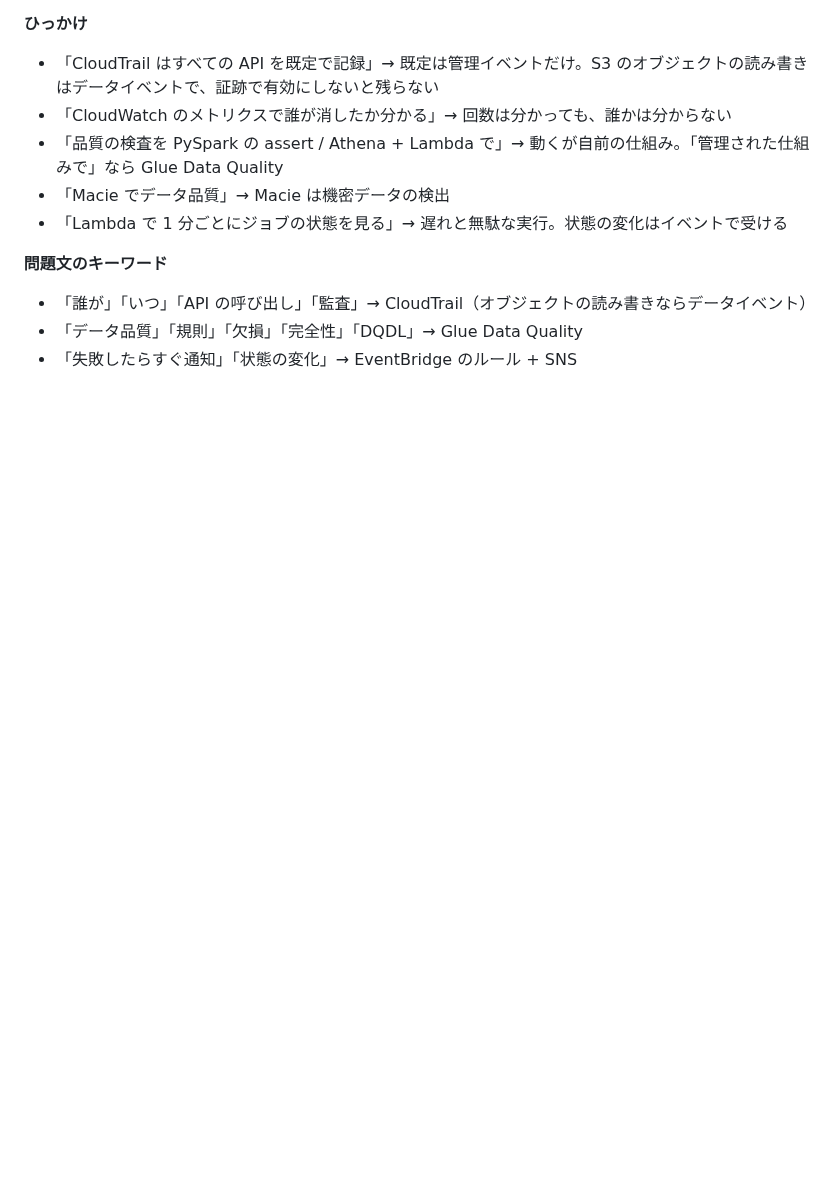
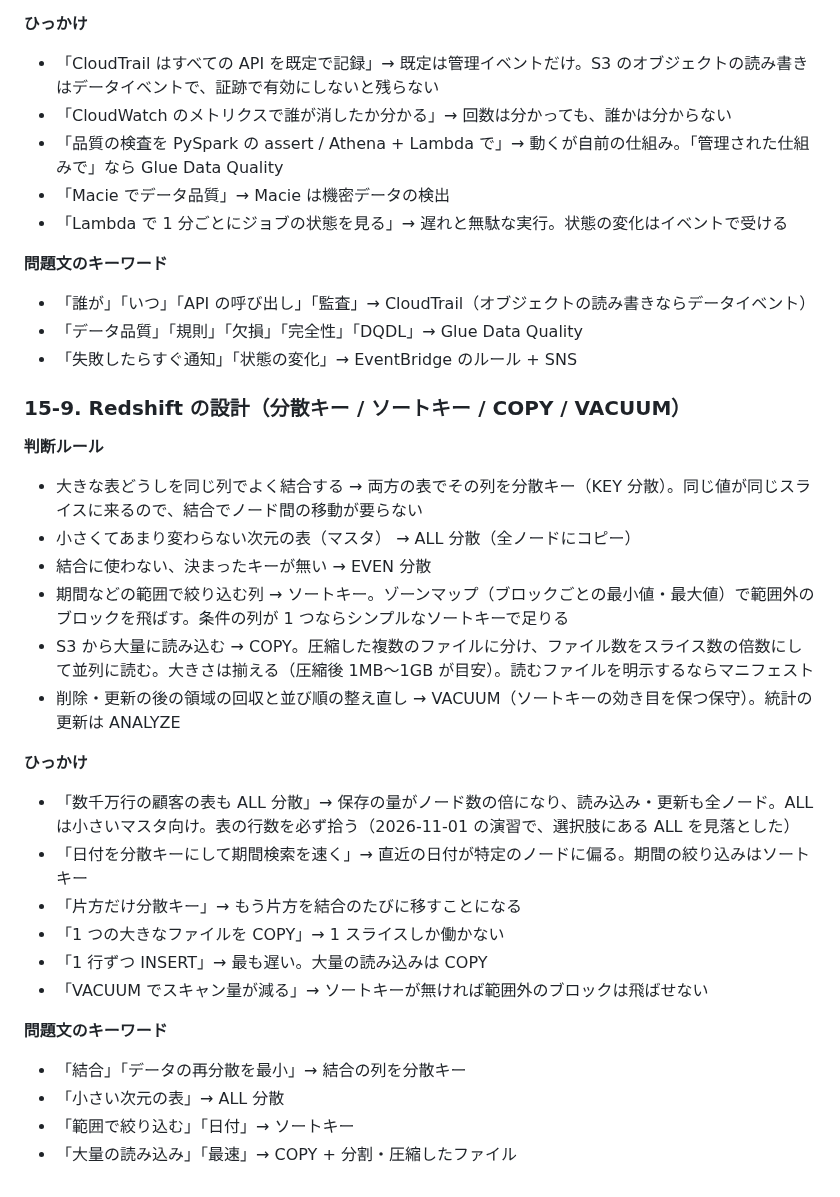
Before and after one commit to macchi23/penusta-ticket, a Markdown page: docs/dea-notes.md, the part around the change. Rendered like a GitHub page; blank space fills up the shorter version.

Commit message:
docs: dea-notes にサービス選択の比較（Redshift の設計）を足す
Co-Authored-By: Claude Opus 5.5 <noreply@anthropic.com>

```diff
--- a/docs/dea-notes.md
+++ b/docs/dea-notes.md
@@ -684,3 +684,27 @@ AWS Certified Data Engineer – Associate（DEA-C01）の論点を、このリ
 - 「誰が」「いつ」「API の呼び出し」「監査」→ CloudTrail（オブジェクトの読み書きならデータイベント）
 - 「データ品質」「規則」「欠損」「完全性」「DQDL」→ Glue Data Quality
 - 「失敗したらすぐ通知」「状態の変化」→ EventBridge のルール + SNS
+
+### 15-9. Redshift の設計（分散キー / ソートキー / COPY / VACUUM）
+
+**判断ルール**
+- 大きな表どうしを同じ列でよく結合する → 両方の表でその列を分散キー（KEY 分散）。同じ値が同じスライスに来るので、結合でノード間の移動が要らない
+- 小さくてあまり変わらない次元の表（マスタ） → ALL 分散（全ノードにコピー）
+- 結合に使わない、決まったキーが無い → EVEN 分散
+- 期間などの範囲で絞り込む列 → ソートキー。ゾーンマップ（ブロックごとの最小値・最大値）で範囲外のブロックを飛ばす。条件の列が 1 つならシンプルなソートキーで足りる
+- S3 から大量に読み込む → COPY。圧縮した複数のファイルに分け、ファイル数をスライス数の倍数にして並列に読む。大きさは揃える（圧縮後 1MB〜1GB が目安）。読むファイルを明示するならマニフェスト
+- 削除・更新の後の領域の回収と並び順の整え直し → VACUUM（ソートキーの効き目を保つ保守）。統計の更新は ANALYZE
+
+**ひっかけ**
+- 「数千万行の顧客の表も ALL 分散」→ 保存の量がノード数の倍になり、読み込み・更新も全ノード。ALL は小さいマスタ向け。表の行数を必ず拾う（2026-11-01 の演習で、選択肢にある ALL を見落とした）
+- 「日付を分散キーにして期間検索を速く」→ 直近の日付が特定のノードに偏る。期間の絞り込みはソートキー
+- 「片方だけ分散キー」→ もう片方を結合のたびに移すことになる
+- 「1 つの大きなファイルを COPY」→ 1 スライスしか働かない
+- 「1 行ずつ INSERT」→ 最も遅い。大量の読み込みは COPY
+- 「VACUUM でスキャン量が減る」→ ソートキーが無ければ範囲外のブロックは飛ばせない
+
+**問題文のキーワード**
+- 「結合」「データの再分散を最小」→ 結合の列を分散キー
+- 「小さい次元の表」→ ALL 分散
+- 「範囲で絞り込む」「日付」→ ソートキー
+- 「大量の読み込み」「最速」→ COPY + 分割・圧縮したファイル
```
